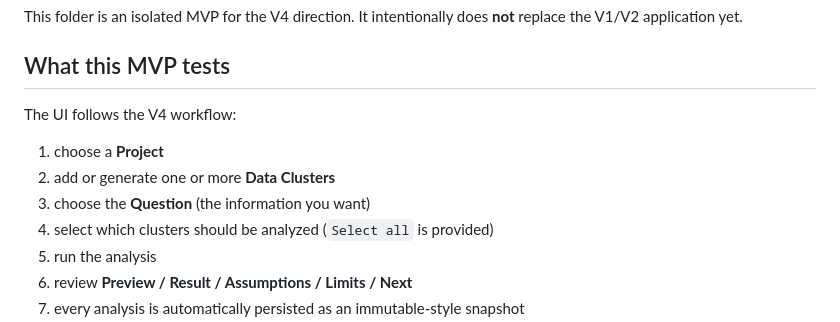
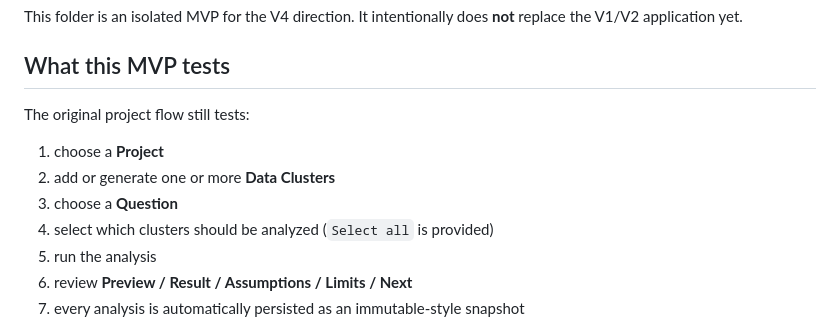
Before and after one commit to kohm0880-svg/leesin, a Markdown page: v4_mvp/README.md, the part around one of its changes. Rendered like a GitHub page.

```diff
--- a/v4_mvp/README.md
+++ b/v4_mvp/README.md
@@ -4,11 +4,11 @@ This folder is an isolated MVP for the V4 direction. It intentionally does **not
 
 ## What this MVP tests
 
-The UI follows the V4 workflow:
+The original project flow still tests:
 
 1. choose a **Project**
 2. add or generate one or more **Data Clusters**
-3. choose the **Question** (the information you want)
+3. choose a **Question**
 4. select which clusters should be analyzed (`Select all` is provided)
 5. run the analysis
 6. review **Preview / Result / Assumptions / Limits / Next**
```
Also changed, not shown: other parts of v4_mvp/README.md (+43 -7 lines).
